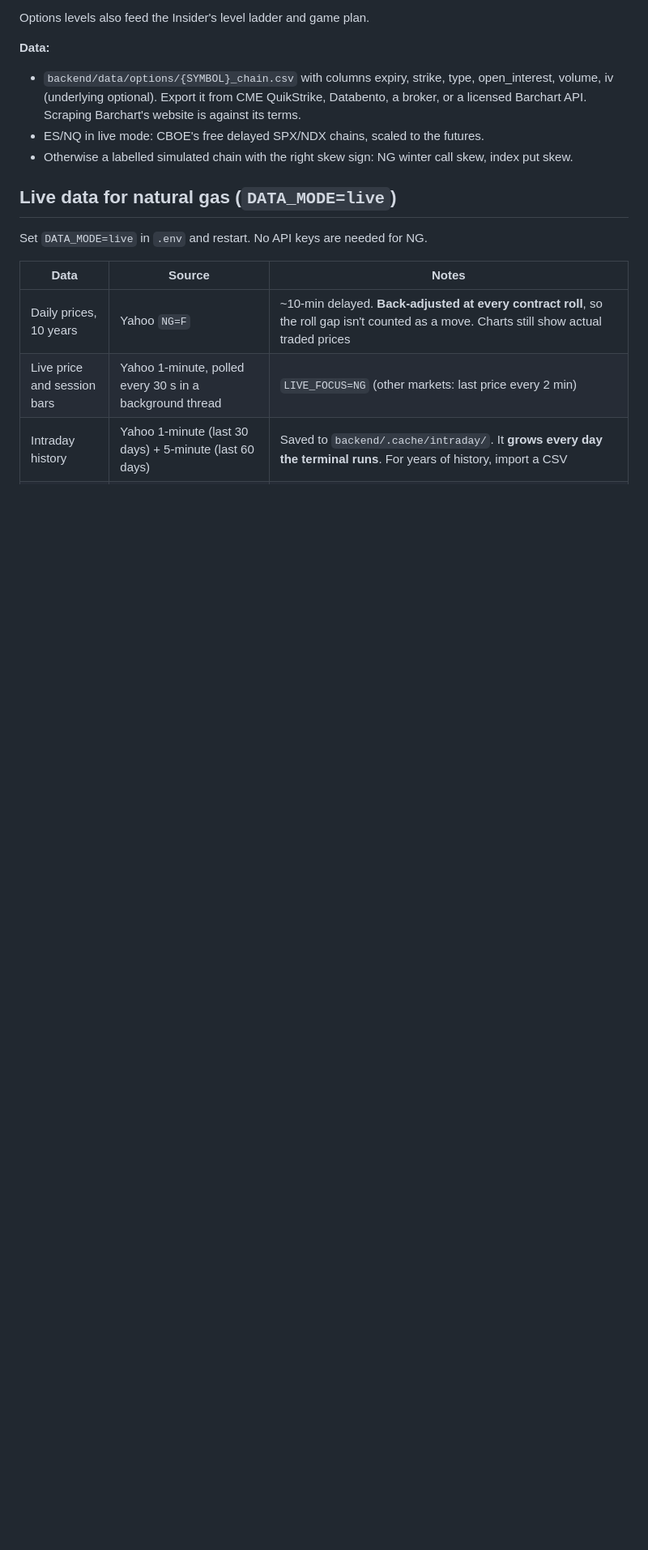
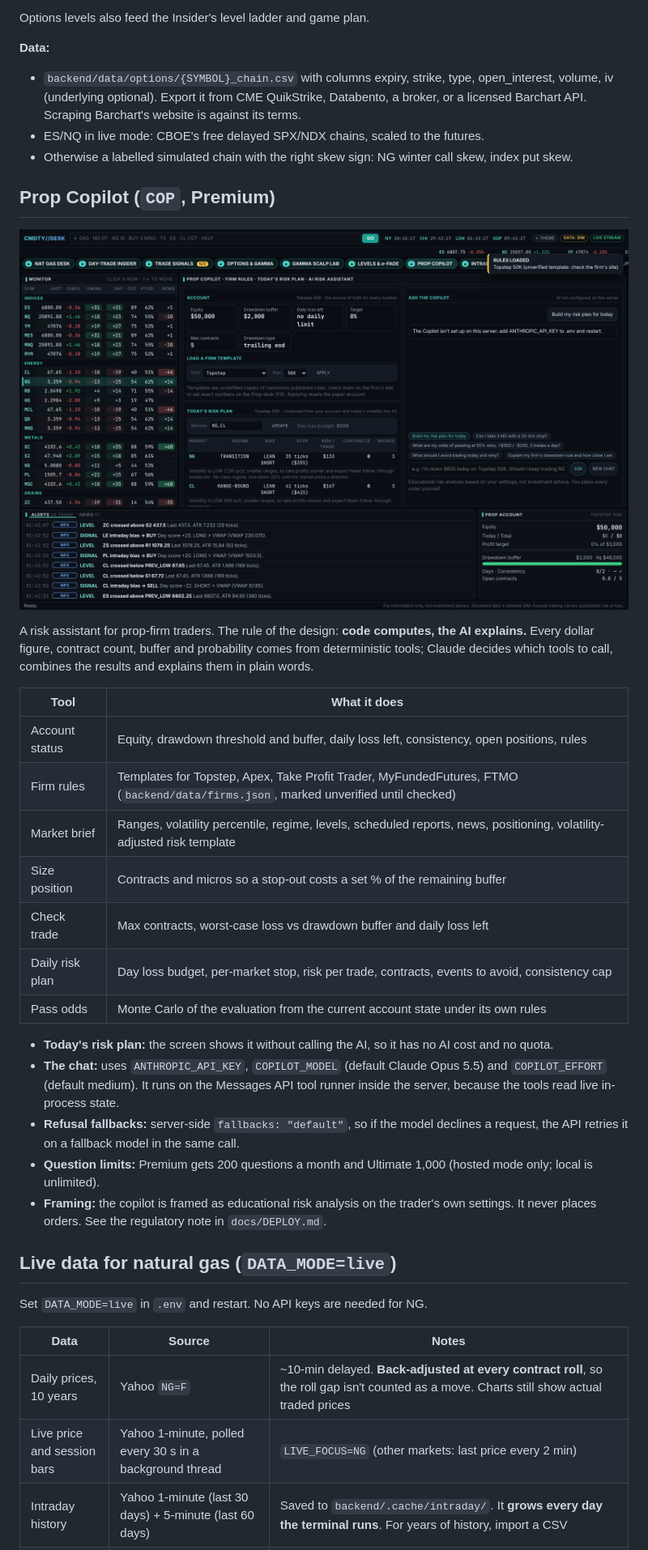
Before and after one commit to lucasbaran23/Algo_Trading, a Markdown page: README.md, the part around the change. Shown at 81% size. Rendered like a GitHub page; pictures changed too: docs/screenshots/64-prop-copilot.png (added); blank space fills up the shorter version.

```diff
--- a/README.md
+++ b/README.md
@@ -253,6 +253,32 @@ Options levels also feed the Insider's level ladder and game plan.
   Scraping Barchart's website is against its terms.
 * ES/NQ in live mode: CBOE's free delayed SPX/NDX chains, scaled to the futures.
 * Otherwise a labelled simulated chain with the right skew sign: NG winter call skew, index put skew.
+
+## Prop Copilot (`COP`, Premium)
+![Prop Copilot](docs/screenshots/64-prop-copilot.png)
+
+A risk assistant for prop-firm traders. The rule of the design: **code computes, the AI explains.** Every dollar
+figure, contract count, buffer and probability comes from deterministic tools; Claude decides which tools to call,
+combines the results and explains them in plain words.
+
+| Tool | What it does |
+|---|---|
+| Account status | Equity, drawdown threshold and buffer, daily loss left, consistency, open positions, rules |
+| Firm rules | Templates for Topstep, Apex, Take Profit Trader, MyFundedFutures, FTMO (`backend/data/firms.json`, marked unverified until checked) |
+| Market brief | Ranges, volatility percentile, regime, levels, scheduled reports, news, positioning, volatility-adjusted risk template |
+| Size position | Contracts and micros so a stop-out costs a set % of the remaining buffer |
+| Check trade | Max contracts, worst-case loss vs drawdown buffer and daily loss left |
+| Daily risk plan | Day loss budget, per-market stop, risk per trade, contracts, events to avoid, consistency cap |
+| Pass odds | Monte Carlo of the evaluation from the current account state under its own rules |
+
+* **Today's risk plan:** the screen shows it without calling the AI, so it has no AI cost and no quota.
+* **The chat:** uses `ANTHROPIC_API_KEY`, `COPILOT_MODEL` (default Claude Opus 5.5) and `COPILOT_EFFORT` (default
+  medium). It runs on the Messages API tool runner inside the server, because the tools read live in-process state.
+* **Refusal fallbacks:** server-side `fallbacks: "default"`, so if the model declines a request, the API retries it
+  on a fallback model in the same call.
+* **Question limits:** Premium gets 200 questions a month and Ultimate 1,000 (hosted mode only; local is unlimited).
+* **Framing:** the copilot is framed as educational risk analysis on the trader's own settings. It never places
+  orders. See the regulatory note in `docs/DEPLOY.md`.
 
 ## Live data for natural gas (`DATA_MODE=live`)
 
```
Also changed, not shown: 12 other files.
